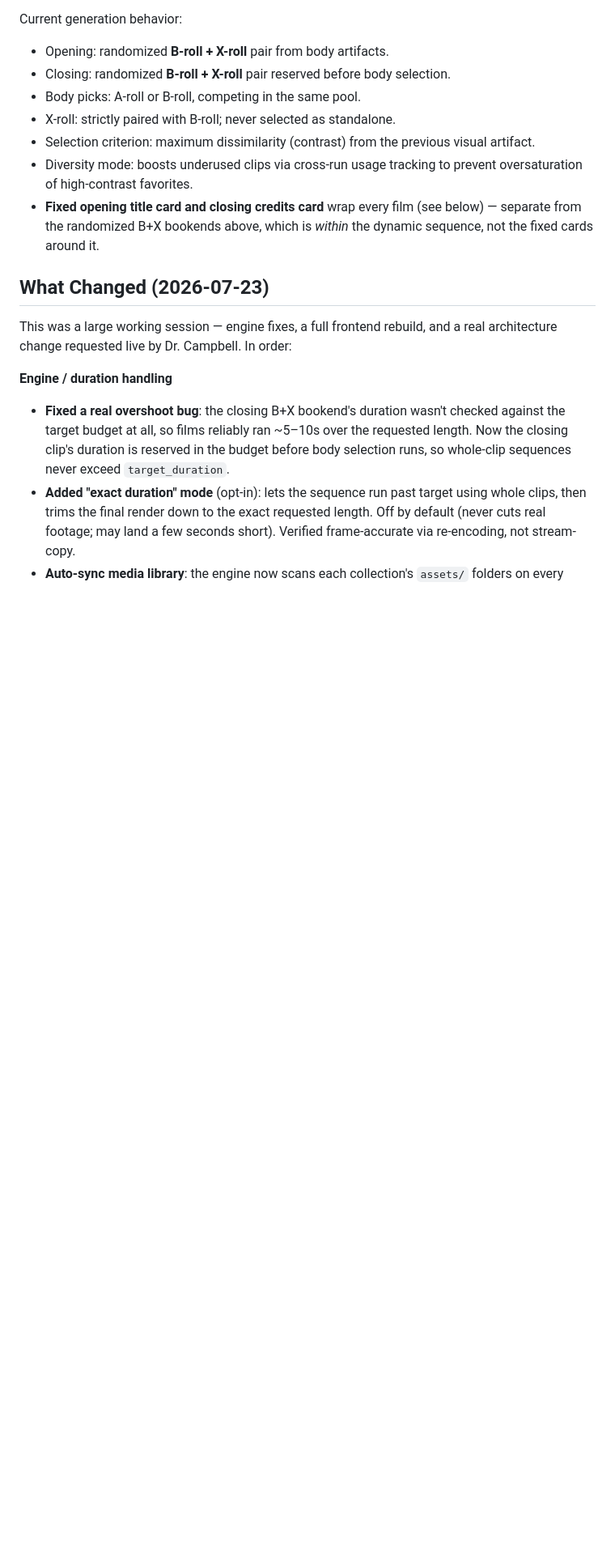
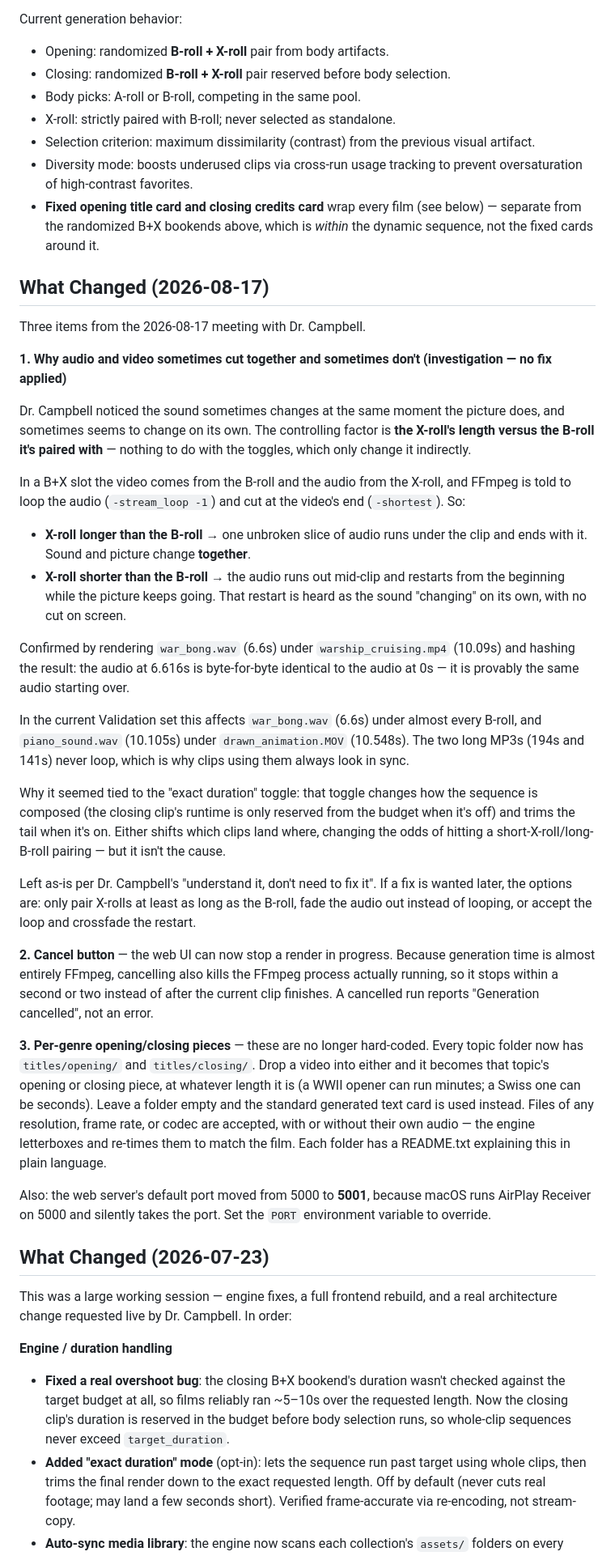
Before and after one commit to Dave-ASC1/dynamic-documentary-engine, a Markdown page: handoff.md, the part around one of its changes. Shown at 81% size. GitHub-like rendering; blank space fills up the shorter version.

Commit message:
Document the audio/video sync mechanism and the new features
Records the root cause Dr. Campbell asked about: an X-roll shorter than
the B-roll it's paired with loops mid-clip, which is heard as the sound
changing with no cut on screen. Written for her to read, with the
evidence and the fix options if one is ever wanted.

Also documents the cancel button, the per-topic titles/ folders, and the
5000 -> 5001 port change.

```diff
--- a/handoff.md
+++ b/handoff.md
@@ -24,6 +24,66 @@ Current generation behavior:
 - Selection criterion: maximum dissimilarity (contrast) from the previous visual artifact.
 - Diversity mode: boosts underused clips via cross-run usage tracking to prevent oversaturation of high-contrast favorites.
 - **Fixed opening title card and closing credits card** wrap every film (see below) — separate from the randomized B+X bookends above, which is *within* the dynamic sequence, not the fixed cards around it.
+
+## What Changed (2026-08-17)
+
+Three items from the 2026-08-17 meeting with Dr. Campbell.
+
+**1. Why audio and video sometimes cut together and sometimes don't (investigation — no fix applied)**
+
+Dr. Campbell noticed the sound sometimes changes at the same moment the
+picture does, and sometimes seems to change on its own. The controlling
+factor is **the X-roll's length versus the B-roll it's paired with** —
+nothing to do with the toggles, which only change it indirectly.
+
+In a B+X slot the video comes from the B-roll and the audio from the
+X-roll, and FFmpeg is told to loop the audio (`-stream_loop -1`) and cut at
+the video's end (`-shortest`). So:
+
+- **X-roll longer than the B-roll** → one unbroken slice of audio runs under
+  the clip and ends with it. Sound and picture change **together**.
+- **X-roll shorter than the B-roll** → the audio runs out mid-clip and
+  restarts from the beginning while the picture keeps going. That restart
+  is heard as the sound "changing" on its own, with no cut on screen.
+
+Confirmed by rendering `war_bong.wav` (6.6s) under `warship_cruising.mp4`
+(10.09s) and hashing the result: the audio at 6.616s is byte-for-byte
+identical to the audio at 0s — it is provably the same audio starting over.
+
+In the current Validation set this affects `war_bong.wav` (6.6s) under
+almost every B-roll, and `piano_sound.wav` (10.105s) under
+`drawn_animation.MOV` (10.548s). The two long MP3s (194s and 141s) never
+loop, which is why clips using them always look in sync.
+
+Why it seemed tied to the "exact duration" toggle: that toggle changes how
+the sequence is composed (the closing clip's runtime is only reserved from
+the budget when it's off) and trims the tail when it's on. Either shifts
+which clips land where, changing the odds of hitting a short-X-roll/long-
+B-roll pairing — but it isn't the cause.
+
+Left as-is per Dr. Campbell's "understand it, don't need to fix it". If a
+fix is wanted later, the options are: only pair X-rolls at least as long as
+the B-roll, fade the audio out instead of looping, or accept the loop and
+crossfade the restart.
+
+**2. Cancel button** — the web UI can now stop a render in progress. Because
+generation time is almost entirely FFmpeg, cancelling also kills the FFmpeg
+process actually running, so it stops within a second or two instead of
+after the current clip finishes. A cancelled run reports "Generation
+cancelled", not an error.
+
+**3. Per-genre opening/closing pieces** — these are no longer hard-coded.
+Every topic folder now has `titles/opening/` and `titles/closing/`. Drop a
+video into either and it becomes that topic's opening or closing piece, at
+whatever length it is (a WWII opener can run minutes; a Swiss one can be
+seconds). Leave a folder empty and the standard generated text card is used
+instead. Files of any resolution, frame rate, or codec are accepted, with or
+without their own audio — the engine letterboxes and re-times them to match
+the film. Each folder has a README.txt explaining this in plain language.
+
+Also: the web server's default port moved from 5000 to **5001**, because
+macOS runs AirPlay Receiver on 5000 and silently takes the port. Set the
+`PORT` environment variable to override.
 
 ## What Changed (2026-07-23)
 
```
Also changed, not shown: other parts of handoff.md (+12 -3 lines).
